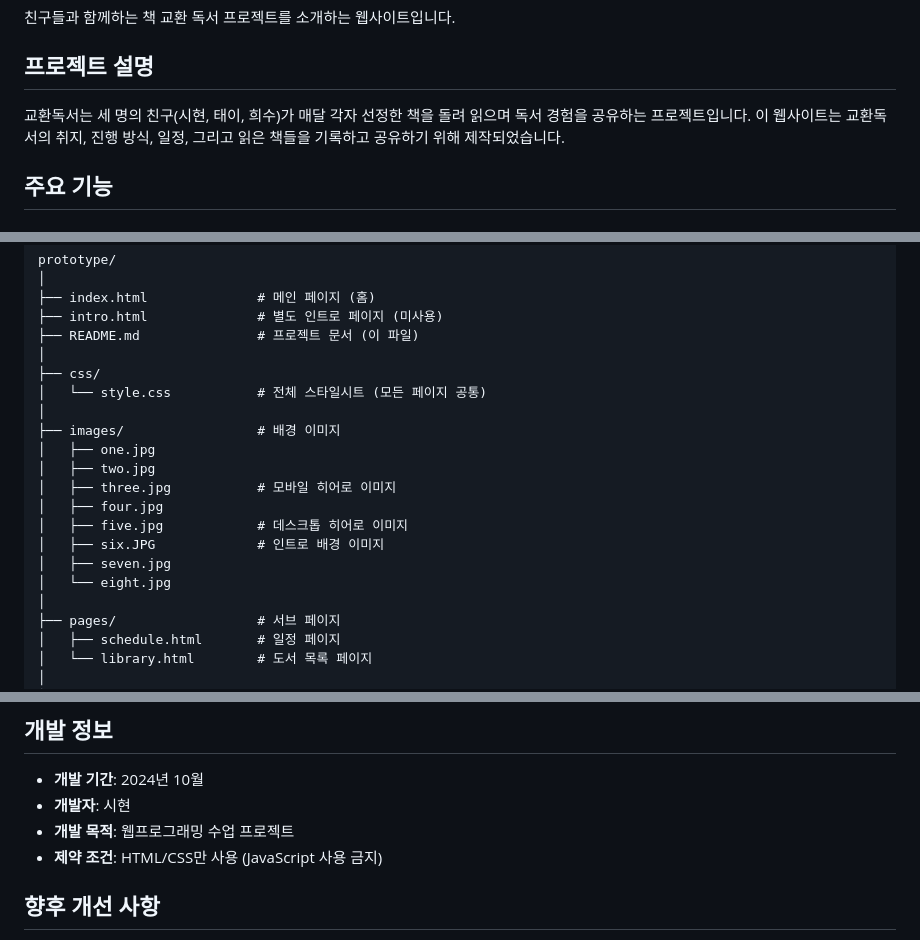
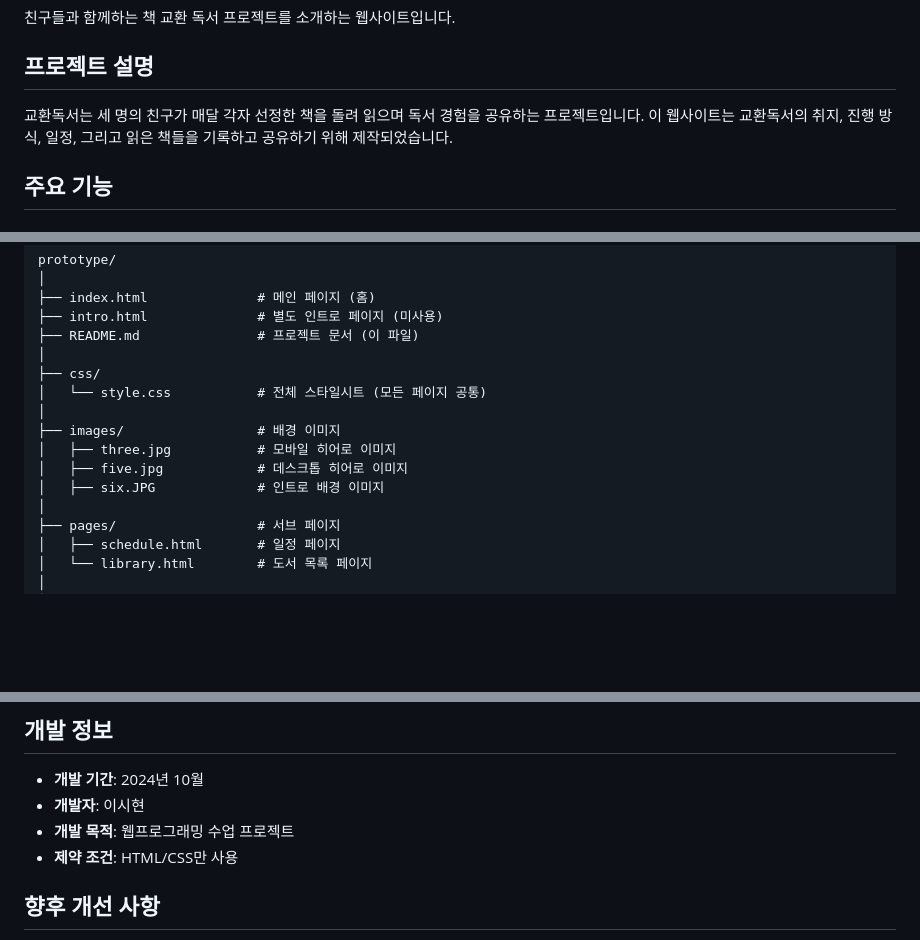
Before and after one commit to sihyeon25/Book-Exchange-prototype, a Markdown page: README.md, 3 parts joined by grey strips. GitHub-like rendering; blank space fills up the shorter version.

Commit message:
Update README
Corrected the developer's name and removed unused image references.

```diff
--- a/README.md
+++ b/README.md
@@ -4,7 +4,7 @@
 
 ## 프로젝트 설명
 
-교환독서는 세 명의 친구(시현, 태이, 희수)가 매달 각자 선정한 책을 돌려 읽으며 독서 경험을 공유하는 프로젝트입니다. 이 웹사이트는 교환독서의 취지, 진행 방식, 일정, 그리고 읽은 책들을 기록하고 공유하기 위해 제작되었습니다.
+교환독서는 세 명의 친구가 매달 각자 선정한 책을 돌려 읽으며 독서 경험을 공유하는 프로젝트입니다. 이 웹사이트는 교환독서의 취지, 진행 방식, 일정, 그리고 읽은 책들을 기록하고 공유하기 위해 제작되었습니다.
 
 ## 주요 기능
 
@@ -99,14 +99,9 @@ prototype/
 │   └── style.css           # 전체 스타일시트 (모든 페이지 공통)
 │
 ├── images/                 # 배경 이미지
-│   ├── one.jpg
-│   ├── two.jpg
 │   ├── three.jpg           # 모바일 히어로 이미지
-│   ├── four.jpg
 │   ├── five.jpg            # 데스크톱 히어로 이미지
 │   ├── six.JPG             # 인트로 배경 이미지
-│   ├── seven.jpg
-│   └── eight.jpg
 │
 ├── pages/                  # 서브 페이지
 │   ├── schedule.html       # 일정 페이지
@@ -143,9 +138,9 @@ prototype/
 ## 개발 정보
 
 - **개발 기간**: 2024년 10월
-- **개발자**: 시현
+- **개발자**: 이시현
 - **개발 목적**: 웹프로그래밍 수업 프로젝트
-- **제약 조건**: HTML/CSS만 사용 (JavaScript 사용 금지)
+- **제약 조건**: HTML/CSS만 사용
 
 ## 향후 개선 사항
 
```
